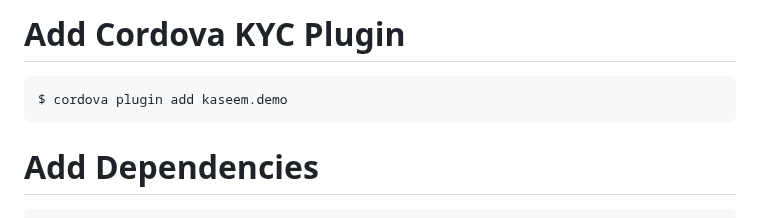
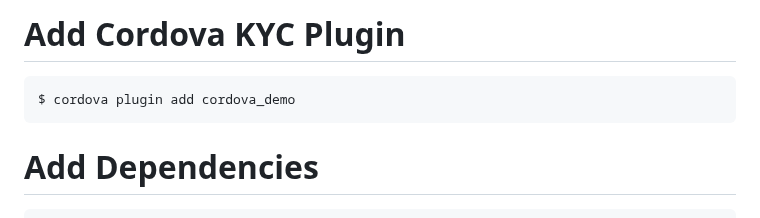
Before and after one commit to Kaseemrupani1900/cordova.demo, a Markdown page: README.md, the part around the change. Drawn GitHub-style.

````diff
--- a/README.md
+++ b/README.md
@@ -55,7 +55,7 @@ Add This In Your "widget" After `<content src="index.html" />`:
 
 # Add Cordova KYC Plugin
 ```
-$ cordova plugin add kaseem.demo
+$ cordova plugin add cordova_demo
 ```
 # Add Dependencies
 
````
